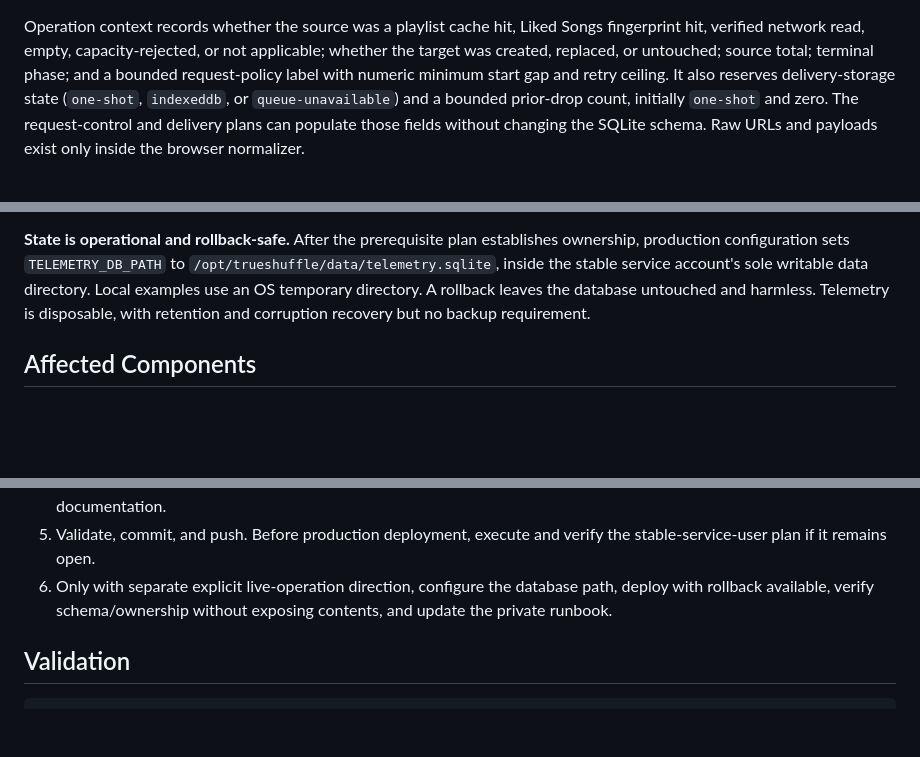
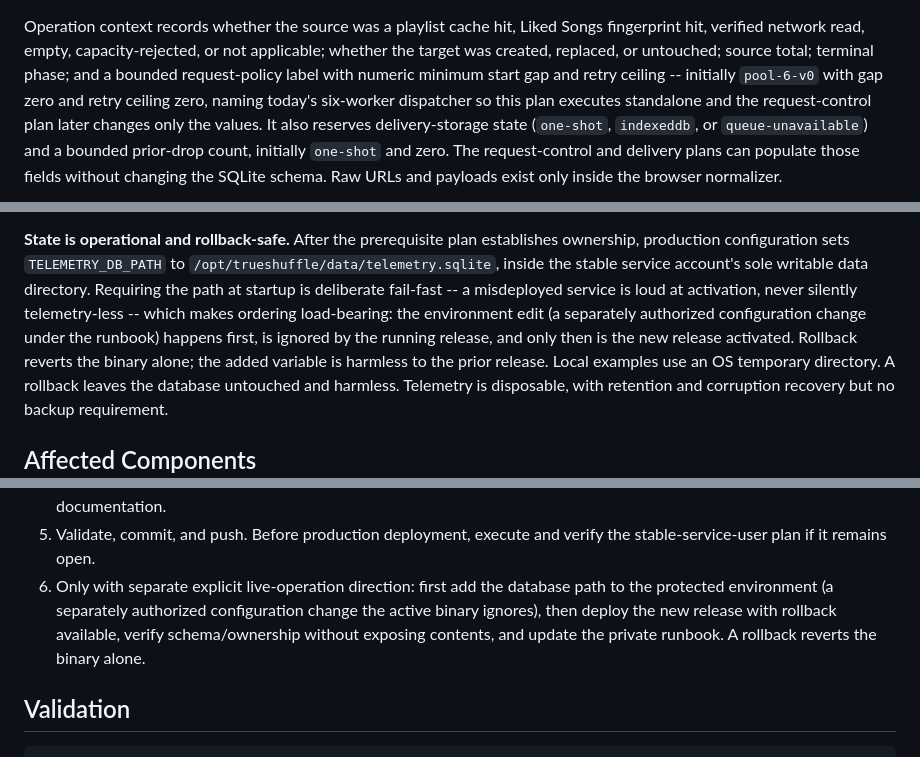
Before and after one commit to w0ot-net/spotify_shuffle, a Markdown page: doc/plans/20260809-01-rate-limit-telemetry.md, 3 parts joined by grey strips. Drawn GitHub-style; blank space fills up the shorter version.

Commit message:
Revise open plans after distill review

```diff
--- a/doc/plans/20260809-01-rate-limit-telemetry.md
+++ b/doc/plans/20260809-01-rate-limit-telemetry.md
@@ -116,7 +116,10 @@ Operation context records whether the source was a playlist cache hit, Liked
 Songs fingerprint hit, verified network read, empty, capacity-rejected, or not
 applicable; whether the target was created, replaced, or untouched; source
 total; terminal phase; and a bounded request-policy label with numeric minimum
-start gap and retry ceiling. It also reserves delivery-storage state
+start gap and retry ceiling -- initially `pool-6-v0` with gap zero and retry
+ceiling zero, naming today's six-worker dispatcher so this plan executes
+standalone and the request-control plan later changes only the values. It
+also reserves delivery-storage state
 (`one-shot`, `indexeddb`, or `queue-unavailable`) and a bounded prior-drop count,
 initially `one-shot` and zero. The request-control and delivery plans can
 populate those fields without changing the SQLite schema. Raw URLs and payloads
@@ -157,7 +160,13 @@ ordinary routes remain available.
 **State is operational and rollback-safe.** After the prerequisite plan
 establishes ownership, production configuration sets `TELEMETRY_DB_PATH` to
 `/opt/trueshuffle/data/telemetry.sqlite`, inside the stable service account's
-sole writable data directory. Local examples use an OS temporary directory. A
+sole writable data directory. Requiring the path at startup is deliberate
+fail-fast -- a misdeployed service is loud at activation, never silently
+telemetry-less -- which makes ordering load-bearing: the environment edit (a
+separately authorized configuration change under the runbook) happens first,
+is ignored by the running release, and only then is the new release
+activated. Rollback reverts the binary alone; the added variable is harmless
+to the prior release. Local examples use an OS temporary directory. A
 rollback leaves the database untouched and harmless. Telemetry is disposable,
 with retention and corruption recovery but no backup requirement.
 
@@ -204,9 +213,12 @@ No page element or Spotify scope change is expected.
    and the nearest authoritative documentation.
 5. Validate, commit, and push. Before production deployment, execute and verify
    the stable-service-user plan if it remains open.
-6. Only with separate explicit live-operation direction, configure the database
-   path, deploy with rollback available, verify schema/ownership without
-   exposing contents, and update the private runbook.
+6. Only with separate explicit live-operation direction: first add the
+   database path to the protected environment (a separately authorized
+   configuration change the active binary ignores), then deploy the new
+   release with rollback available, verify schema/ownership without
+   exposing contents, and update the private runbook. A rollback reverts
+   the binary alone.
 
 ## Validation
 
```
Also changed, not shown: doc/plans/20260809-03-spotify-request-control.md (+11 -0 lines), doc/plans/20260809-static-service-user.md (+11 -4 lines).
